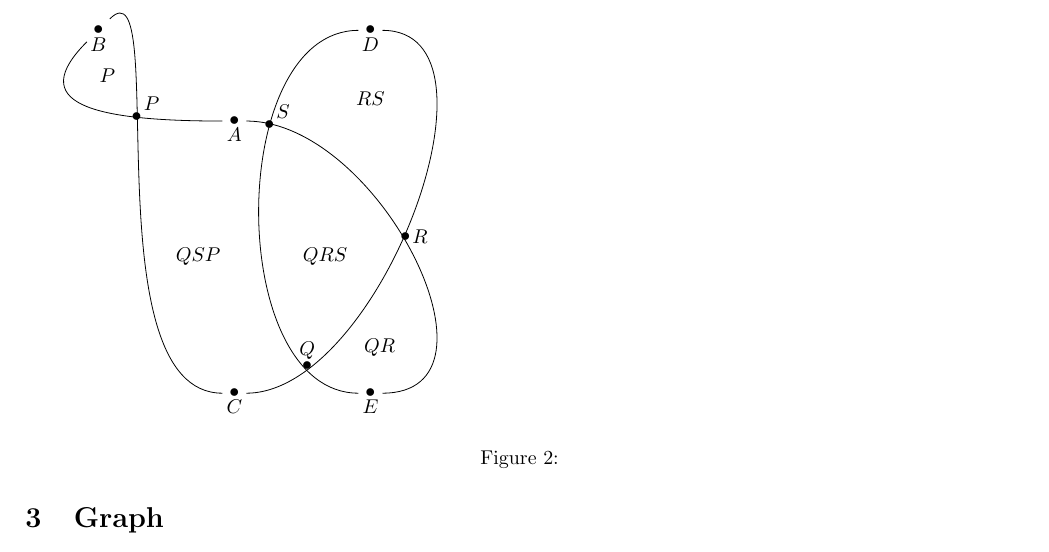
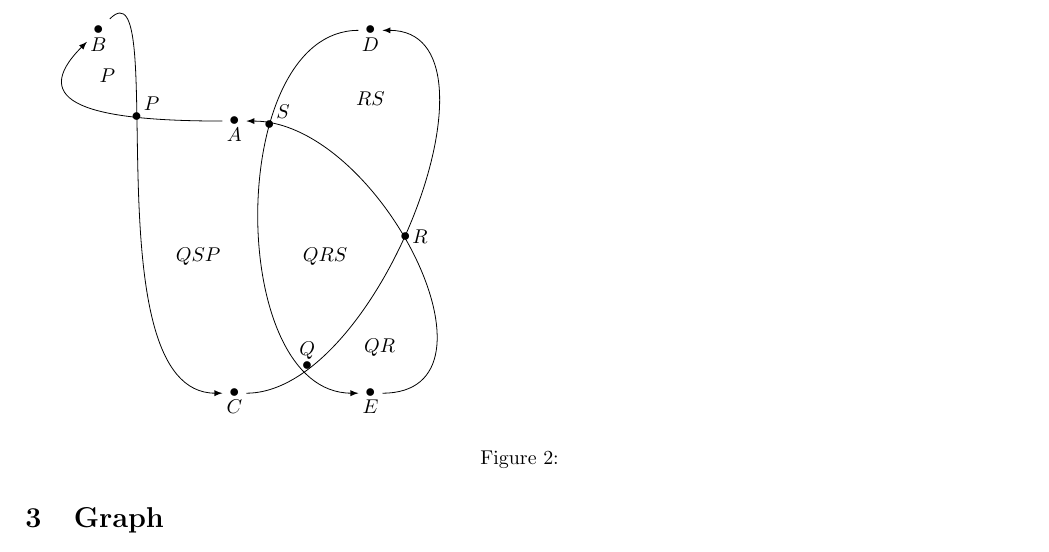
Before and after one commit to alamius/ViHartsFlippyChips, a LaTeX document (theory/ToVHFX.tex, which reads theory/graph.tex): part of page 4 of 7, cut so that both start at the same text. Compiled offline with pdfLaTeX.

Commit message:
graph.tex: adding arrows to tikzpicture

```diff
--- a/theory/graph.tex
+++ b/theory/graph.tex
@@ -6,11 +6,11 @@
             \node (C) at (0.4, 0.2) {$\bullet$};
             \node (D) at (0.7, 1) {$\bullet$};
             \node (E) at (0.7, 0.2) {$\bullet$};
-            \draw (A) node[below] {$A$} .. controls +({-1*\controlfactor}, {0*\controlfactor}) and +({-0.5*\controlfactor}, {-0.5*\controlfactor}) .. (B);
-            \draw (B) node[below] {$B$} .. controls +({0.5*\controlfactor}, {0.5*\controlfactor}) and +({-1*\controlfactor}, {-0*\controlfactor}) .. (C);
-            \draw (C) node[below] {$C$} .. controls +({1*\controlfactor}, {0*\controlfactor}) and +({1*\controlfactor}, {-0*\controlfactor}) .. (D);
-            \draw (D) node[below] {$D$} .. controls +({-1*\controlfactor}, {0*\controlfactor}) and +({-1*\controlfactor}, {-0*\controlfactor}) .. (E);
-            \draw (E) node[below] {$E$} .. controls +({1*\controlfactor}, {0*\controlfactor}) and +({1*\controlfactor}, {-0*\controlfactor}) .. (A);
+            \draw[-latex] (A) node[below] {$A$} .. controls +({-1*\controlfactor}, {0*\controlfactor}) and +({-0.5*\controlfactor}, {-0.5*\controlfactor}) .. (B);
+            \draw[-latex] (B) node[below] {$B$} .. controls +({0.5*\controlfactor}, {0.5*\controlfactor}) and +({-1*\controlfactor}, {-0*\controlfactor}) .. (C);
+            \draw[-latex] (C) node[below] {$C$} .. controls +({1*\controlfactor}, {0*\controlfactor}) and +({1*\controlfactor}, {-0*\controlfactor}) .. (D);
+            \draw[-latex] (D) node[below] {$D$} .. controls +({-1*\controlfactor}, {0*\controlfactor}) and +({-1*\controlfactor}, {-0*\controlfactor}) .. (E);
+            \draw[-latex] (E) node[below] {$E$} .. controls +({1*\controlfactor}, {0*\controlfactor}) and +({1*\controlfactor}, {-0*\controlfactor}) .. (A);
             \node (P) at (0.1846, 0.808273) {$\bullet$};
             \draw (P) node[above right] {$P$};
             \node (Q) at (0.560517, 0.258828) {$\bullet$};
```
